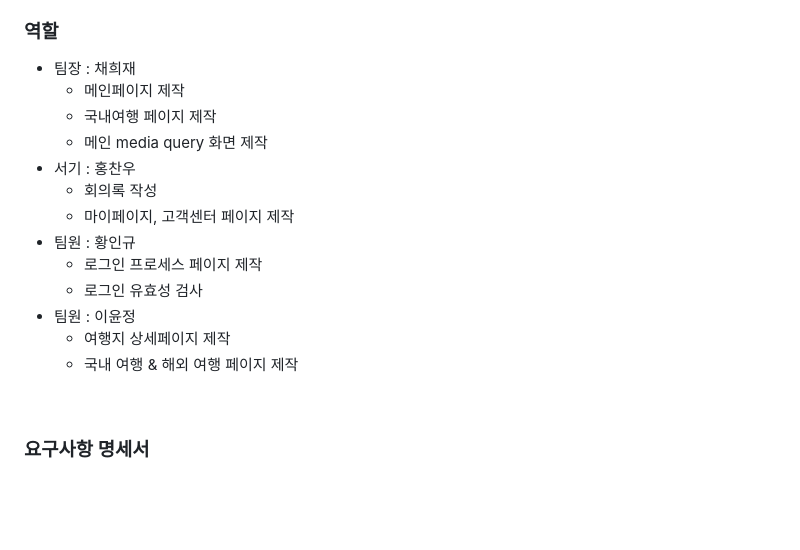
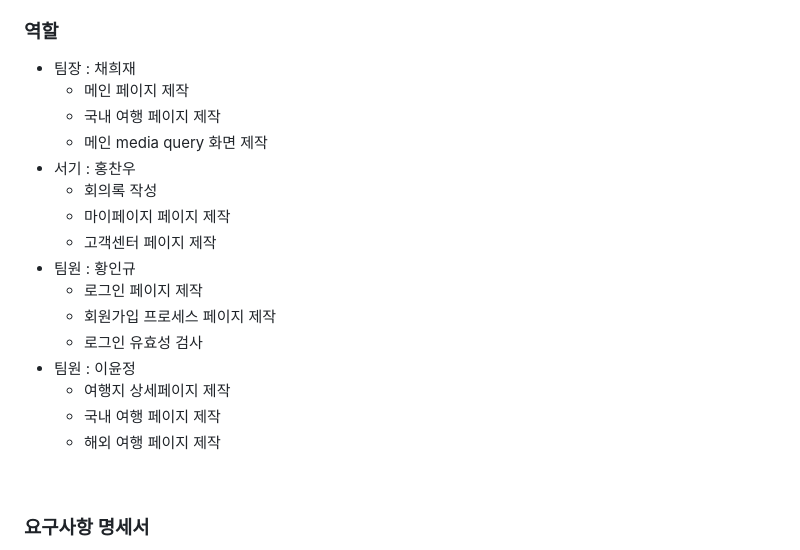
Before and after one commit to heejae101/heejae101.github.io, a Markdown page: README.md, the part around the change. Drawn GitHub-style; blank space fills up the shorter version.

```diff
--- a/README.md
+++ b/README.md
@@ -13,18 +13,21 @@
 
 ### 역할
  - 팀장 : 채희재
-   - 메인페이지 제작
-   - 국내여행 페이지 제작
+   - 메인 페이지 제작
+   - 국내 여행 페이지 제작
    - 메인 media query 화면 제작
  - 서기 : 홍찬우
    - 회의록 작성
-   - 마이페이지, 고객센터 페이지 제작
+   - 마이페이지 페이지 제작
+   - 고객센터 페이지 제작
  - 팀원 : 황인규
-   - 로그인 프로세스 페이지 제작
+   - 로그인 페이지 제작
+   - 회원가입 프로세스 페이지 제작
    - 로그인 유효성 검사
  - 팀원 : 이윤정
    - 여행지 상세페이지 제작
-   - 국내 여행 & 해외 여행 페이지 제작
+   - 국내 여행 페이지 제작
+   - 해외 여행 페이지 제작
  <br>
 
 ### 요구사항 명세서
```
